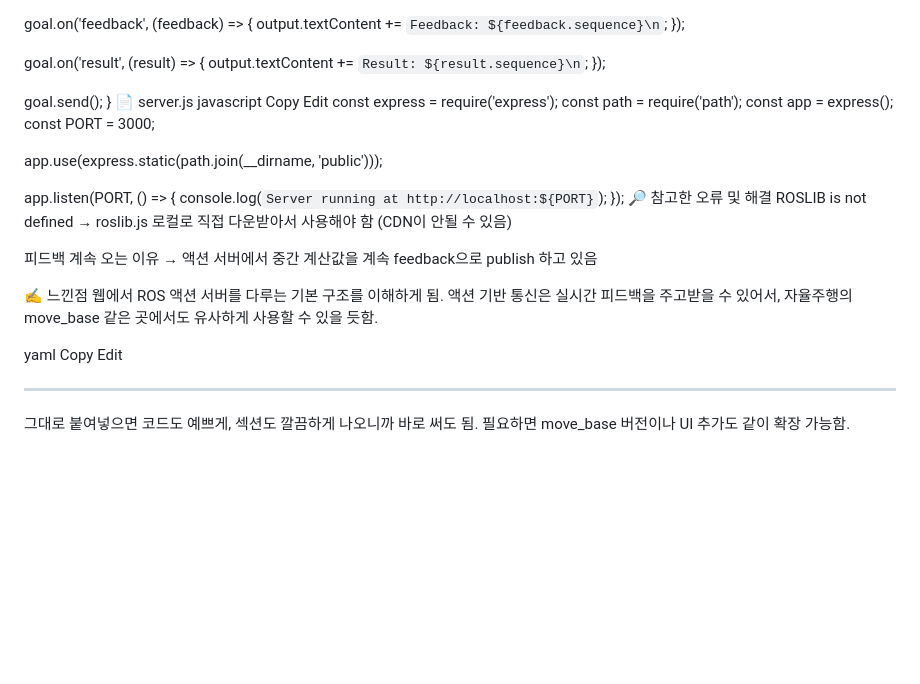
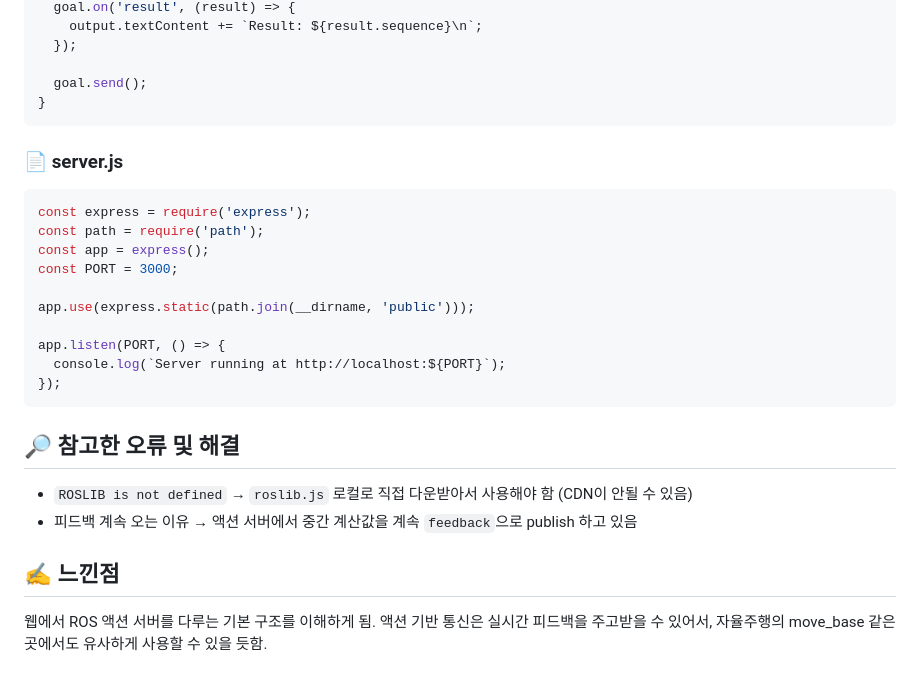
Before and after one commit to supernode25/actionlib-nodejs, a Markdown page: README.md, the part around one of its changes. Rendered like a GitHub page; blank space fills up the shorter version.

````diff
--- a/README.md
+++ b/README.md
@@ -119,10 +117,11 @@ function sendGoal() {
 
   goal.send();
 }
-📄 server.js
-javascript
-Copy
-Edit
+```
+
+### 📄 server.js
+
+```javascript
 const express = require('express');
 const path = require('path');
 const app = express();
@@ -133,18 +132,13 @@ app.use(express.static(path.join(__dirname, 'public')));
 app.listen(PORT, () => {
   console.log(`Server running at http://localhost:${PORT}`);
 });
-🔎 참고한 오류 및 해결
-ROSLIB is not defined → roslib.js 로컬로 직접 다운받아서 사용해야 함 (CDN이 안될 수 있음)
+```
 
-피드백 계속 오는 이유 → 액션 서버에서 중간 계산값을 계속 feedback으로 publish 하고 있음
+## 🔎 참고한 오류 및 해결
 
-✍️ 느낀점
+- `ROSLIB is not defined` → `roslib.js` 로컬로 직접 다운받아서 사용해야 함 (CDN이 안될 수 있음)
+- 피드백 계속 오는 이유 → 액션 서버에서 중간 계산값을 계속 `feedback`으로 publish 하고 있음
+
+## ✍️ 느낀점
+
 웹에서 ROS 액션 서버를 다루는 기본 구조를 이해하게 됨. 액션 기반 통신은 실시간 피드백을 주고받을 수 있어서, 자율주행의 move_base 같은 곳에서도 유사하게 사용할 수 있을 듯함.
-
-yaml
-Copy
-Edit
-
----
-
-그대로 붙여넣으면 코드도 예쁘게, 섹션도 깔끔하게 나오니까 바로 써도 됨. 필요하면 move_base 버전이나 UI 추가도 같이 확장 가능함.
````
Also changed, not shown: other parts of README.md (+48 -50 lines).
